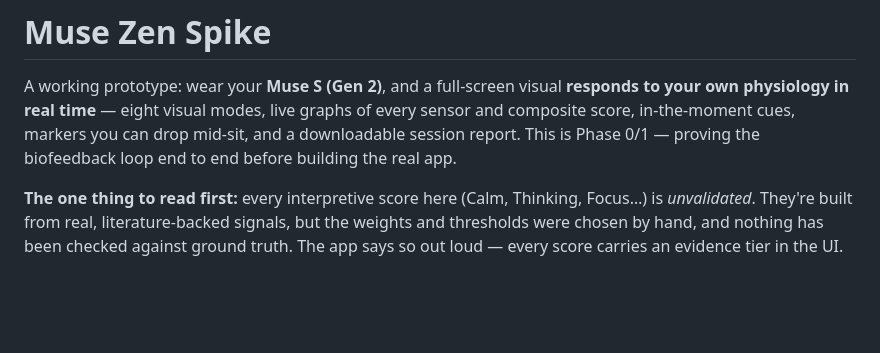
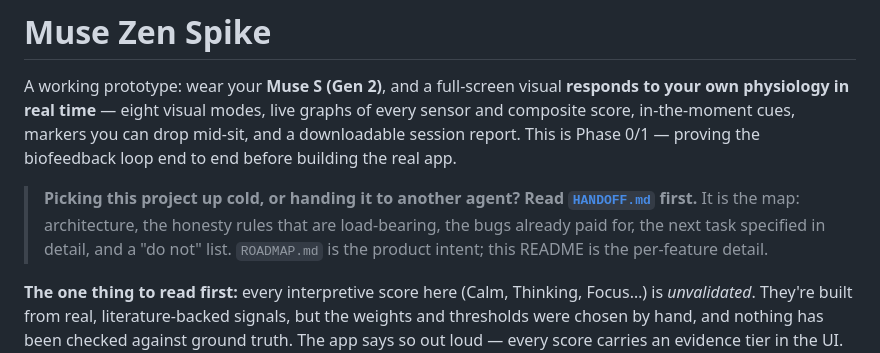
Before and after one commit to edahnsmall-maker/muse, a Markdown page: README.md, the part around the change. Rendered like a GitHub page; blank space fills up the shorter version.

```diff
--- a/README.md
+++ b/README.md
@@ -5,6 +5,12 @@ A working prototype: wear your **Muse S (Gen 2)**, and a full-screen visual
 every sensor and composite score, in-the-moment cues, markers you can drop mid-sit,
 and a downloadable session report. This is Phase 0/1 — proving the biofeedback loop
 end to end before building the real app.
+
+> **Picking this project up cold, or handing it to another agent? Read
+> [`HANDOFF.md`](HANDOFF.md) first.** It is the map: architecture, the honesty rules
+> that are load-bearing, the bugs already paid for, the next task specified in detail,
+> and a "do not" list. `ROADMAP.md` is the product intent; this README is the
+> per-feature detail.
 
 **The one thing to read first:** every interpretive score here (Calm, Thinking,
 Focus…) is *unvalidated*. They're built from real, literature-backed signals, but the
```
Also changed, not shown: HANDOFF.md (added, +325 -0 lines).
